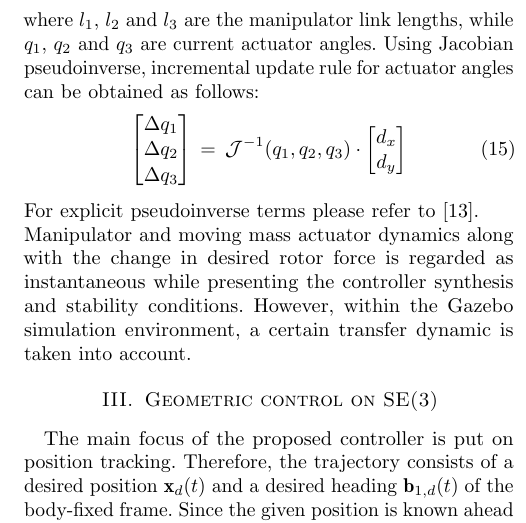
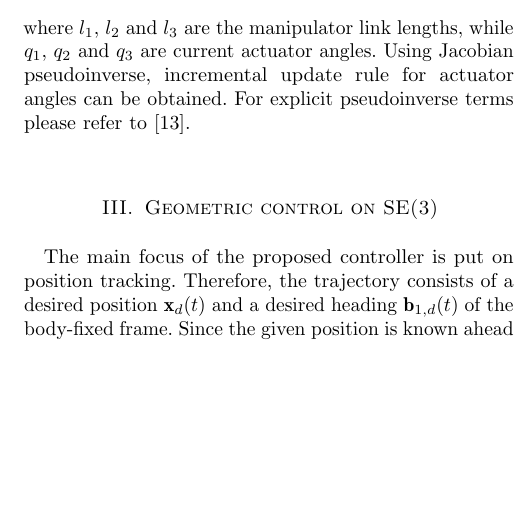
Before and after one commit to lmark1/mmc_geom_clanak, a LaTeX paper (main.tex, which reads content/model.tex): part of one column of page 3 of 7, cut so that both start at the same text, the shorter picture padded with empty space. Compiled offline with pdfLaTeX.

Commit message:
Remove Jacobian equation

```diff
--- a/content/model.tex
+++ b/content/model.tex
@@ -139,19 +139,19 @@ Conversion from payload offsets to angle increments is done using the inverse Ja
 		l_1\text{sin}(q_1) & l_2 \text{sin}(q_1 + q_2) & l_3 \text{sin}(q_1 + q_2 + q_3)
 	\end{bmatrix} \, ,
 \end{gather}
-where $l_1$, $l_2$ and $l_3$ are the manipulator link lengths, while $q_1$, $q_2$ and $q_3$ are current actuator angles. Using Jacobian pseudoinverse, incremental update rule for actuator angles can be obtained as follows:
-\begin{equation}
-	\begin{bmatrix}
-	\Delta q_1 \\
-	\Delta q_2 \\
-	\Delta q_3
-	\end{bmatrix}
-	\, = \, \Ja^{-1} (q_1, q_2, q_3) \cdot
-	\begin{bmatrix}
-	d_x \\
-	d_y
-	\end{bmatrix}
-\end{equation}
+where $l_1$, $l_2$ and $l_3$ are the manipulator link lengths, while $q_1$, $q_2$ and $q_3$ are current actuator angles. Using Jacobian pseudoinverse, incremental update rule for actuator angles can be obtained.
+%\begin{equation}
+%	\begin{bmatrix}
+%	\Delta q_1 \\
+%	\Delta q_2 \\
+%	\Delta q_3
+%	\end{bmatrix}
+%	\, = \, \Ja^{-1} (q_1, q_2, q_3) \cdot
+%	\begin{bmatrix}
+%	d_x \\
+%	d_y
+%	\end{bmatrix}
+%\end{equation}
 \noindent For explicit pseudoinverse terms please refer to \cite{gitLink}.
 \\
-Manipulator and moving mass actuator dynamics along with the change in desired rotor force is regarded as instantaneous while presenting the controller synthesis and stability conditions. However, within the Gazebo simulation environment, a certain transfer dynamic is taken into  account.
+%Manipulator and moving mass actuator dynamics along with the change in desired rotor force is regarded as instantaneous while presenting the controller synthesis and stability conditions. However, within the Gazebo simulation environment, a certain transfer dynamic is taken into  account.
```
Also changed, not shown: content/model.tex (6 more changed lines).
